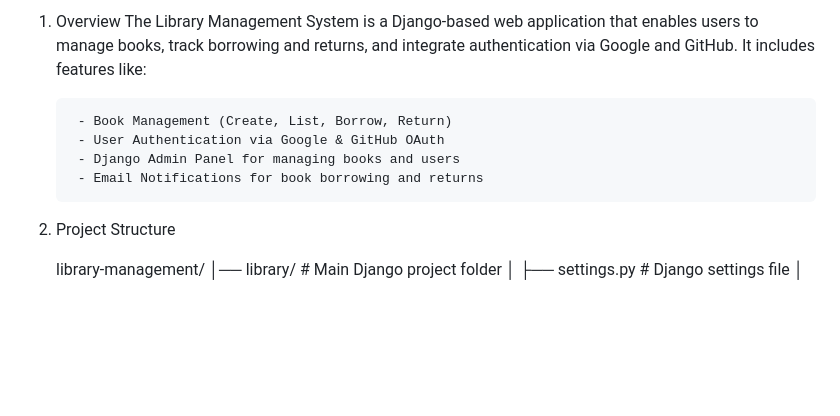
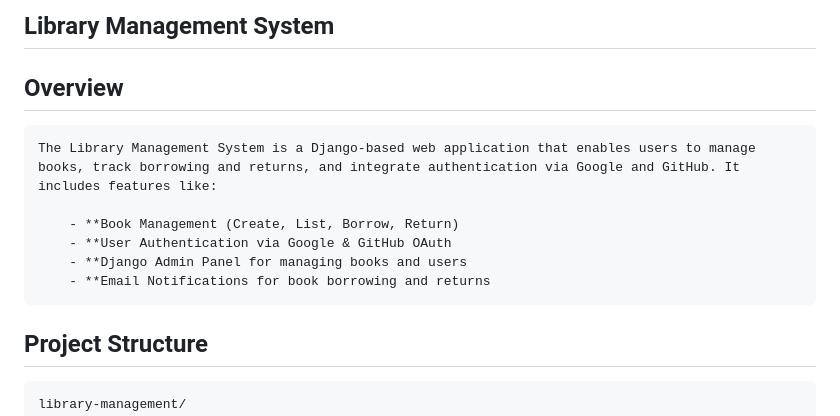
Before and after one commit to aDiTyA-2712/library-management, a Markdown page: readme.md, the part around the change. Rendered like a GitHub page; blank space fills up the shorter version.

```diff
--- a/readme.md
+++ b/readme.md
@@ -1,12 +1,14 @@
-1. Overview
+## Library Management System
+
+## Overview
 	The Library Management System is a Django-based web application that enables users to manage books, track borrowing and returns, and integrate authentication via Google and GitHub. It includes features like:
 
-		- Book Management (Create, List, Borrow, Return)
-		- User Authentication via Google & GitHub OAuth
-		- Django Admin Panel for managing books and users
-		- Email Notifications for book borrowing and returns
+		- **Book Management (Create, List, Borrow, Return)
+		- **User Authentication via Google & GitHub OAuth
+		- **Django Admin Panel for managing books and users
+		- **Email Notifications for book borrowing and returns
 
-2. Project Structure
+## Project Structure
 
 	library-management/
 	│── library/                   # Main Django project folder
```
